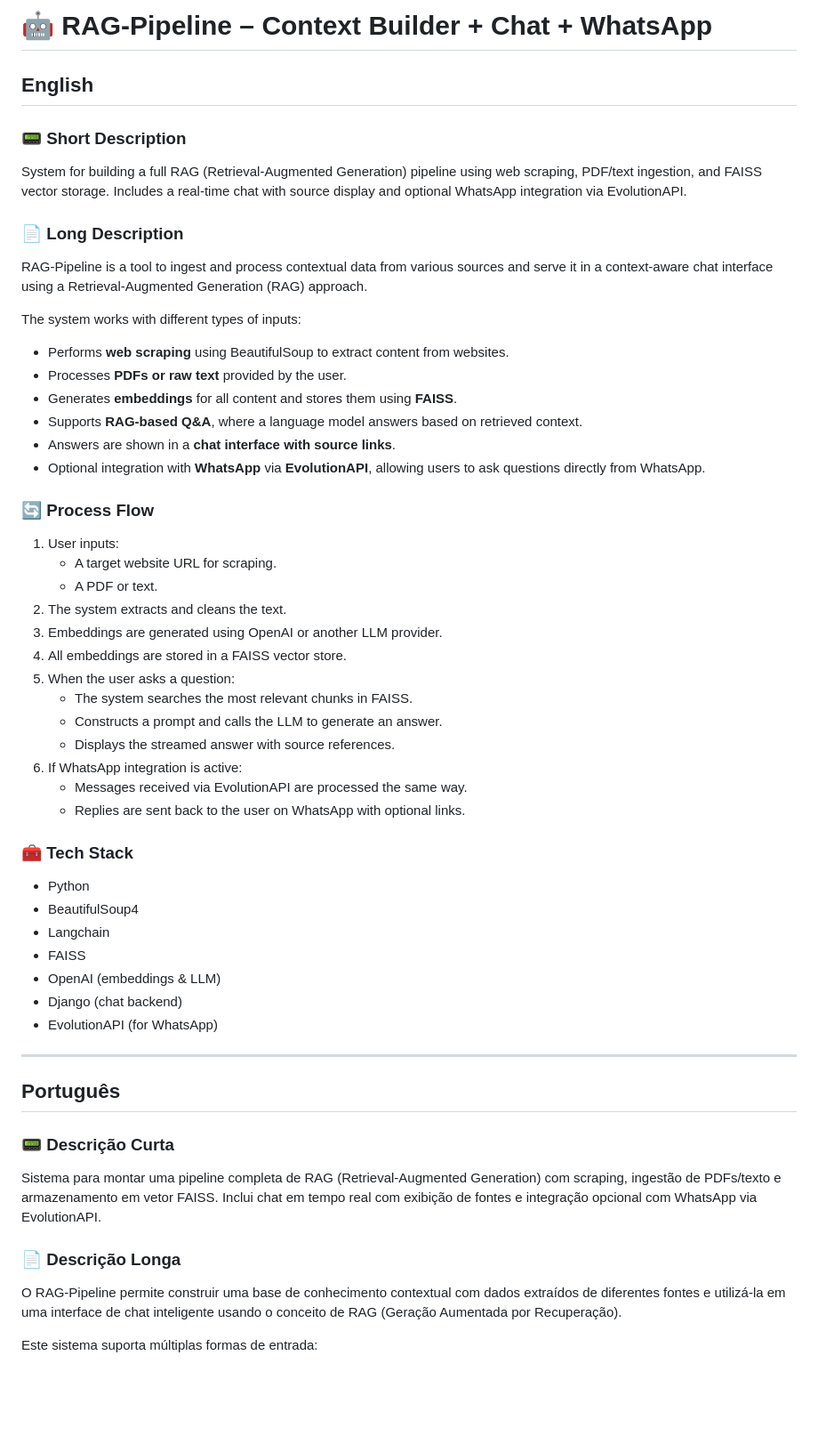
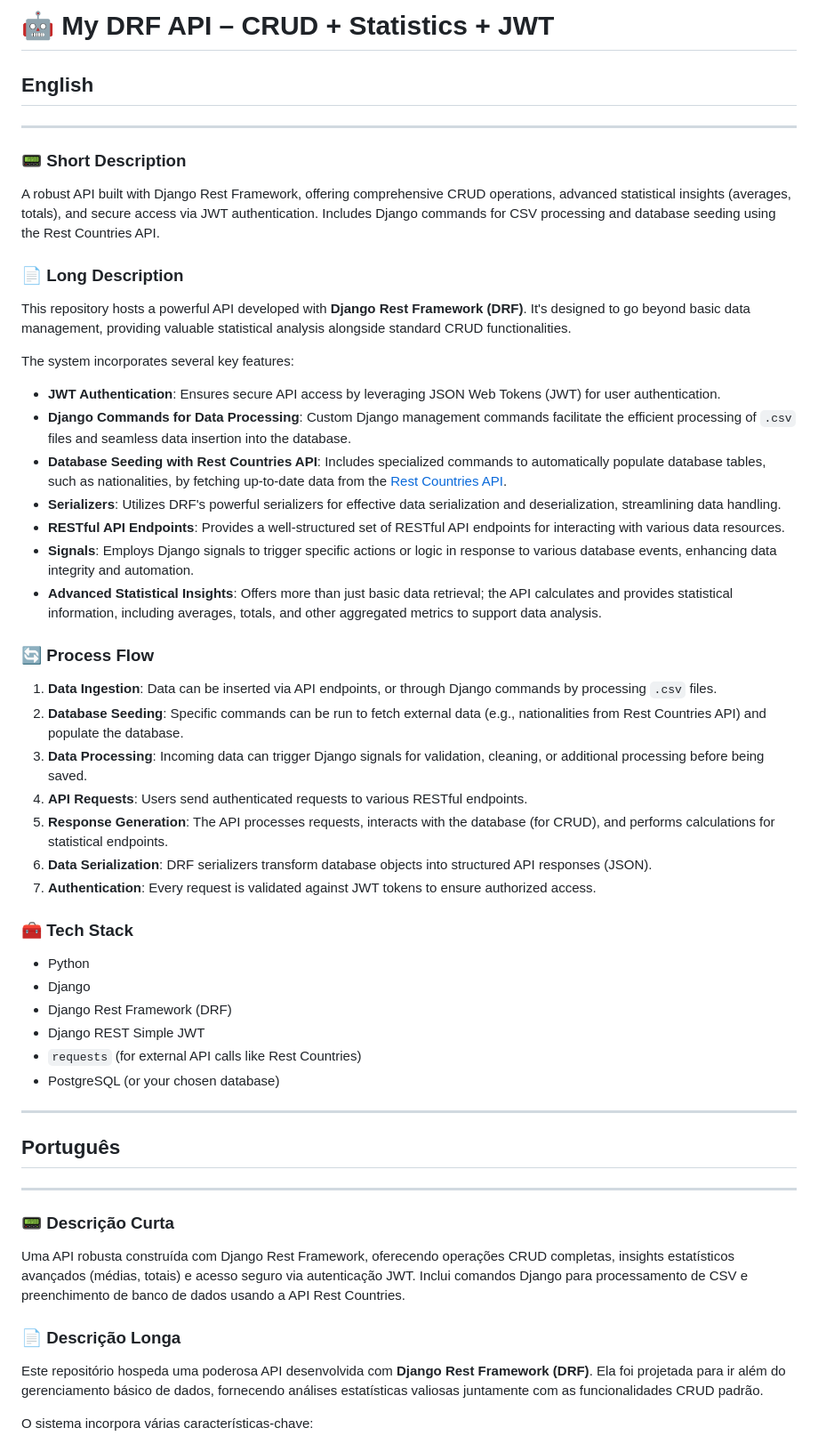
Before and after one commit to Kaironn2/arcane-pythonando, a Markdown page: README.md, the part around one of its changes. Shown at 89% size. GitHub-like rendering; blank space fills up the shorter version.

```diff
--- a/README.md
+++ b/README.md
@@ -1,61 +1,59 @@
-# 🤖 RAG-Pipeline – Context Builder + Chat + WhatsApp
+# 🤖 My DRF API – CRUD + Statistics + JWT
 
 ## English
 
+---
+
 ### 📟 Short Description
 
-System for building a full RAG (Retrieval-Augmented Generation) pipeline using web scraping, PDF/text ingestion, and FAISS vector storage. Includes a real-time chat with source display and optional WhatsApp integration via EvolutionAPI.
+A robust API built with Django Rest Framework, offering comprehensive CRUD operations, advanced statistical insights (averages, totals), and secure access via JWT authentication. Includes Django commands for CSV processing and database seeding using the Rest Countries API.
 
 ### 📄 Long Description
 
-RAG-Pipeline is a tool to ingest and process contextual data from various sources and serve it in a context-aware chat interface using a Retrieval-Augmented Generation (RAG) approach.
+This repository hosts a powerful API developed with **Django Rest Framework (DRF)**. It's designed to go beyond basic data management, providing valuable statistical analysis alongside standard CRUD functionalities.
 
-The system works with different types of inputs:
+The system incorporates several key features:
 
-- Performs **web scraping** using BeautifulSoup to extract content from websites.
-- Processes **PDFs or raw text** provided by the user.
-- Generates **embeddings** for all content and stores them using **FAISS**.
-- Supports **RAG-based Q&A**, where a language model answers based on retrieved context.
-- Answers are shown in a **chat interface with source links**.
-- Optional integration with **WhatsApp** via **EvolutionAPI**, allowing users to ask questions directly from WhatsApp.
+* **JWT Authentication**: Ensures secure API access by leveraging JSON Web Tokens (JWT) for user authentication.
+* **Django Commands for Data Processing**: Custom Django management commands facilitate the efficient processing of `.csv` files and seamless data insertion into the database.
+* **Database Seeding with Rest Countries API**: Includes specialized commands to automatically populate database tables, such as nationalities, by fetching up-to-date data from the [Rest Countries API](https://restcountries.com/).
+* **Serializers**: Utilizes DRF's powerful serializers for effective data serialization and deserialization, streamlining data handling.
+* **RESTful API Endpoints**: Provides a well-structured set of RESTful API endpoints for interacting with various data resources.
+* **Signals**: Employs Django signals to trigger specific actions or logic in response to various database events, enhancing data integrity and automation.
+* **Advanced Statistical Insights**: Offers more than just basic data retrieval; the API calculates and provides statistical information, including averages, totals, and other aggregated metrics to support data analysis.
 
 ### 🔄 Process Flow
 
-1. User inputs:
-   - A target website URL for scraping.
-   - A PDF or text.
-2. The system extracts and cleans the text.
-3. Embeddings are generated using OpenAI or another LLM provider.
-4. All embeddings are stored in a FAISS vector store.
-5. When the user asks a question:
-   - The system searches the most relevant chunks in FAISS.
-   - Constructs a prompt and calls the LLM to generate an answer.
-   - Displays the streamed answer with source references.
-6. If WhatsApp integration is active:
-   - Messages received via EvolutionAPI are processed the same way.
-   - Replies are sent back to the user on WhatsApp with optional links.
+1.  **Data Ingestion**: Data can be inserted via API endpoints, or through Django commands by processing `.csv` files.
+2.  **Database Seeding**: Specific commands can be run to fetch external data (e.g., nationalities from Rest Countries API) and populate the database.
+3.  **Data Processing**: Incoming data can trigger Django signals for validation, cleaning, or additional processing before being saved.
+4.  **API Requests**: Users send authenticated requests to various RESTful endpoints.
+5.  **Response Generation**: The API processes requests, interacts with the database (for CRUD), and performs calculations for statistical endpoints.
+6.  **Data Serialization**: DRF serializers transform database objects into structured API responses (JSON).
+7.  **Authentication**: Every request is validated against JWT tokens to ensure authorized access.
 
 ### 🧰 Tech Stack
 
-- Python
-- BeautifulSoup4
-- Langchain
-- FAISS
-- OpenAI (embeddings & LLM)
-- Django (chat backend)
-- EvolutionAPI (for WhatsApp)
+* Python
+* Django
+* Django Rest Framework (DRF)
+* Django REST Simple JWT
+* `requests` (for external API calls like Rest Countries)
+* PostgreSQL (or your chosen database)
 
 ---
 
 ## Português
 
+---
+
 ### 📟 Descrição Curta
 
-Sistema para montar uma pipeline completa de RAG (Retrieval-Augmented Generation) com scraping, ingestão de PDFs/texto e armazenamento em vetor FAISS. Inclui chat em tempo real com exibição de fontes e integração opcional com WhatsApp via EvolutionAPI.
+Uma API robusta construída com Django Rest Framework, oferecendo operações CRUD completas, insights estatísticos avançados (médias, totais) e acesso seguro via autenticação JWT. Inclui comandos Django para processamento de CSV e preenchimento de banco de dados usando a API Rest Countries.
 
 ### 📄 Descrição Longa
 
-O RAG-Pipeline permite construir uma base de conhecimento contextual com dados extraídos de diferentes fontes e utilizá-la em uma interface de chat inteligente usando o conceito de RAG (Geração Aumentada por Recuperação).
+Este repositório hospeda uma poderosa API desenvolvida com **Django Rest Framework (DRF)**. Ela foi projetada para ir além do gerenciamento básico de dados, fornecendo análises estatísticas valiosas juntamente com as funcionalidades CRUD padrão.
 
-Este sistema suporta múltiplas formas de entrada:
+O sistema incorpora várias características-chave:
 
```
Also changed, not shown: other parts of README.md (+20 -26 lines).
